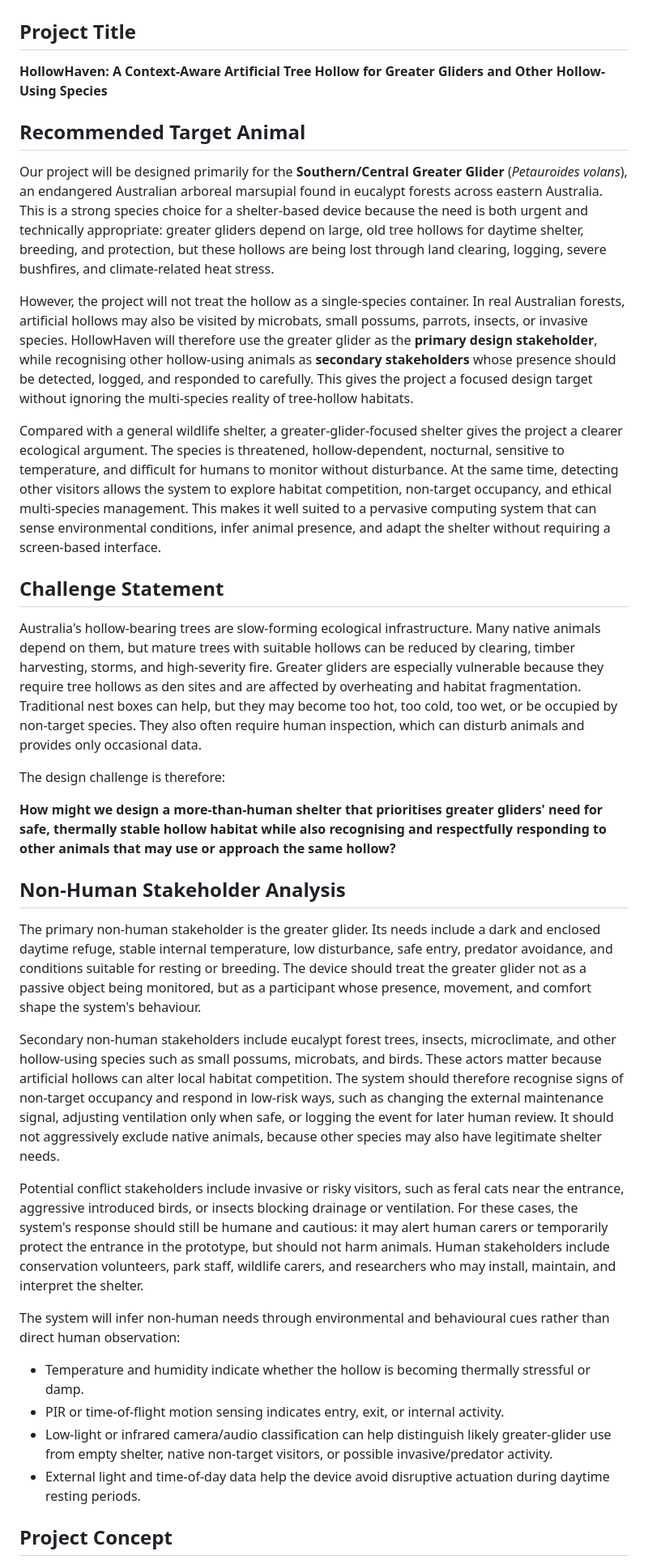
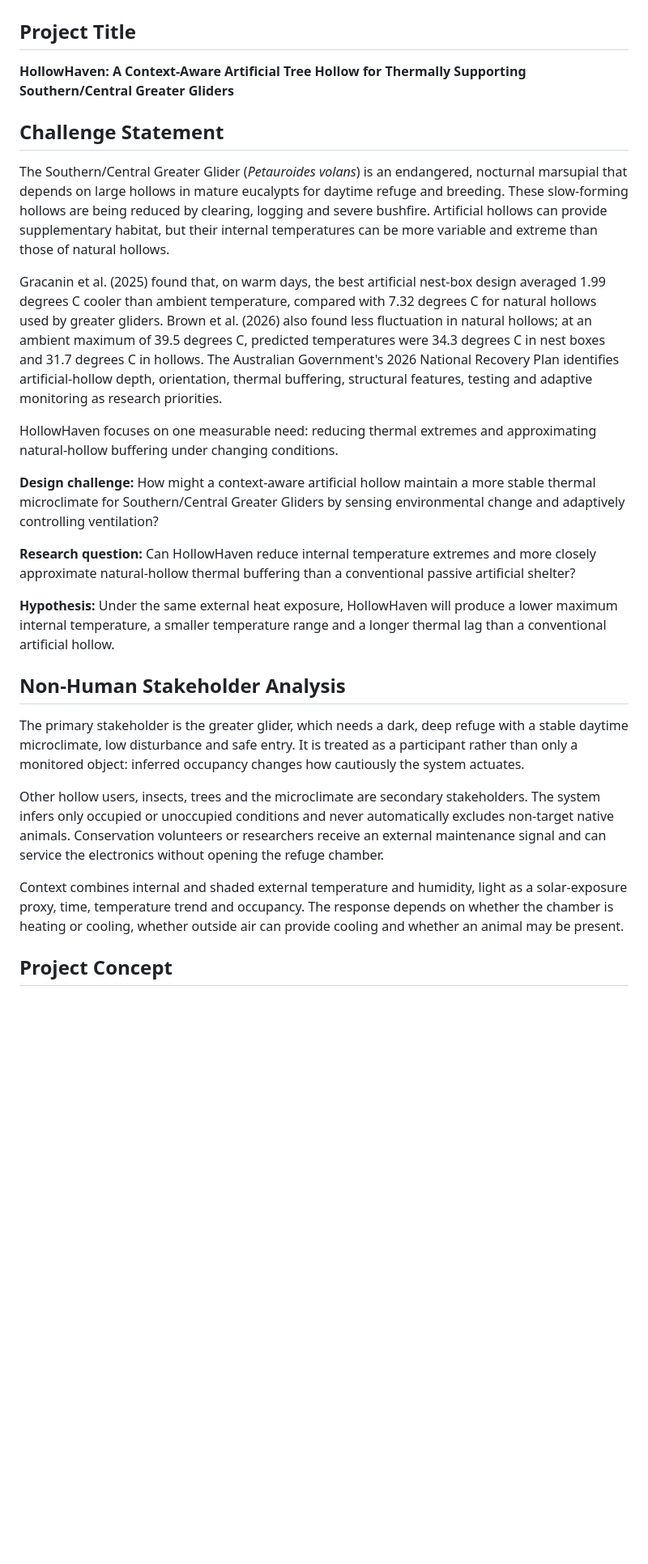
Before and after one commit to SMGG2302/comp-5047, a Markdown page: Draft.md, the part around one of its changes. Shown at 81% size. Drawn GitHub-style; blank space fills up the shorter version.

```diff
--- a/Draft.md
+++ b/Draft.md
@@ -2,38 +2,29 @@
 
 ## Project Title
 
-**HollowHaven: A Context-Aware Artificial Tree Hollow for Greater Gliders and Other Hollow-Using Species**
-
-## Recommended Target Animal
-
-Our project will be designed primarily for the **Southern/Central Greater Glider** (*Petauroides volans*), an endangered Australian arboreal marsupial found in eucalypt forests across eastern Australia. This is a strong species choice for a shelter-based device because the need is both urgent and technically appropriate: greater gliders depend on large, old tree hollows for daytime shelter, breeding, and protection, but these hollows are being lost through land clearing, logging, severe bushfires, and climate-related heat stress.
-
-However, the project will not treat the hollow as a single-species container. In real Australian forests, artificial hollows may also be visited by microbats, small possums, parrots, insects, or invasive species. HollowHaven will therefore use the greater glider as the **primary design stakeholder**, while recognising other hollow-using animals as **secondary stakeholders** whose presence should be detected, logged, and responded to carefully. This gives the project a focused design target without ignoring the multi-species reality of tree-hollow habitats.
-
-Compared with a general wildlife shelter, a greater-glider-focused shelter gives the project a clearer ecological argument. The species is threatened, hollow-dependent, nocturnal, sensitive to temperature, and difficult for humans to monitor without disturbance. At the same time, detecting other visitors allows the system to explore habitat competition, non-target occupancy, and ethical multi-species management. This makes it well suited to a pervasive computing system that can sense environmental conditions, infer animal presence, and adapt the shelter without requiring a screen-based interface.
+**HollowHaven: A Context-Aware Artificial Tree Hollow for Thermally Supporting Southern/Central Greater Gliders**
 
 ## Challenge Statement
 
-Australia's hollow-bearing trees are slow-forming ecological infrastructure. Many native animals depend on them, but mature trees with suitable hollows can be reduced by clearing, timber harvesting, storms, and high-severity fire. Greater gliders are especially vulnerable because they require tree hollows as den sites and are affected by overheating and habitat fragmentation. Traditional nest boxes can help, but they may become too hot, too cold, too wet, or be occupied by non-target species. They also often require human inspection, which can disturb animals and provides only occasional data.
+The Southern/Central Greater Glider (*Petauroides volans*) is an endangered, nocturnal marsupial that depends on large hollows in mature eucalypts for daytime refuge and breeding. These slow-forming hollows are being reduced by clearing, logging and severe bushfire. Artificial hollows can provide supplementary habitat, but their internal temperatures can be more variable and extreme than those of natural hollows.
 
-The design challenge is therefore:
+Gracanin et al. (2025) found that, on warm days, the best artificial nest-box design averaged 1.99 degrees C cooler than ambient temperature, compared with 7.32 degrees C for natural hollows used by greater gliders. Brown et al. (2026) also found less fluctuation in natural hollows; at an ambient maximum of 39.5 degrees C, predicted temperatures were 34.3 degrees C in nest boxes and 31.7 degrees C in hollows. The Australian Government's 2026 National Recovery Plan identifies artificial-hollow depth, orientation, thermal buffering, structural features, testing and adaptive monitoring as research priorities.
 
-**How might we design a more-than-human shelter that prioritises greater gliders' need for safe, thermally stable hollow habitat while also recognising and respectfully responding to other animals that may use or approach the same hollow?**
+HollowHaven focuses on one measurable need: reducing thermal extremes and approximating natural-hollow buffering under changing conditions.
+
+**Design challenge:** How might a context-aware artificial hollow maintain a more stable thermal microclimate for Southern/Central Greater Gliders by sensing environmental change and adaptively controlling ventilation?
+
+**Research question:** Can HollowHaven reduce internal temperature extremes and more closely approximate natural-hollow thermal buffering than a conventional passive artificial shelter?
+
+**Hypothesis:** Under the same external heat exposure, HollowHaven will produce a lower maximum internal temperature, a smaller temperature range and a longer thermal lag than a conventional artificial hollow.
 
 ## Non-Human Stakeholder Analysis
 
-The primary non-human stakeholder is the greater glider. Its needs include a dark and enclosed daytime refuge, stable internal temperature, low disturbance, safe entry, predator avoidance, and conditions suitable for resting or breeding. The device should treat the greater glider not as a passive object being monitored, but as a participant whose presence, movement, and comfort shape the system's behaviour.
+The primary stakeholder is the greater glider, which needs a dark, deep refuge with a stable daytime microclimate, low disturbance and safe entry. It is treated as a participant rather than only a monitored object: inferred occupancy changes how cautiously the system actuates.
 
-Secondary non-human stakeholders include eucalypt forest trees, insects, microclimate, and other hollow-using species such as small possums, microbats, and birds. These actors matter because artificial hollows can alter local habitat competition. The system should therefore recognise signs of non-target occupancy and respond in low-risk ways, such as changing the external maintenance signal, adjusting ventilation only when safe, or logging the event for later human review. It should not aggressively exclude native animals, because other species may also have legitimate shelter needs.
+Other hollow users, insects, trees and the microclimate are secondary stakeholders. The system infers only occupied or unoccupied conditions and never automatically excludes non-target native animals. Conservation volunteers or researchers receive an external maintenance signal and can service the electronics without opening the refuge chamber.
 
-Potential conflict stakeholders include invasive or risky visitors, such as feral cats near the entrance, aggressive introduced birds, or insects blocking drainage or ventilation. For these cases, the system's response should still be humane and cautious: it may alert human carers or temporarily protect the entrance in the prototype, but should not harm animals. Human stakeholders include conservation volunteers, park staff, wildlife carers, and researchers who may install, maintain, and interpret the shelter.
-
-The system will infer non-human needs through environmental and behavioural cues rather than direct human observation:
-
-- Temperature and humidity indicate whether the hollow is becoming thermally stressful or damp.
-- PIR or time-of-flight motion sensing indicates entry, exit, or internal activity.
-- Low-light or infrared camera/audio classification can help distinguish likely greater-glider use from empty shelter, native non-target visitors, or possible invasive/predator activity.
-- External light and time-of-day data help the device avoid disruptive actuation during daytime resting periods.
+Context combines internal and shaded external temperature and humidity, light as a solar-exposure proxy, time, temperature trend and occupancy. The response depends on whether the chamber is heating or cooling, whether outside air can provide cooling and whether an animal may be present.
 
 ## Project Concept
 
```
Also changed, not shown: other parts of Draft.md (+57 -48 lines).
